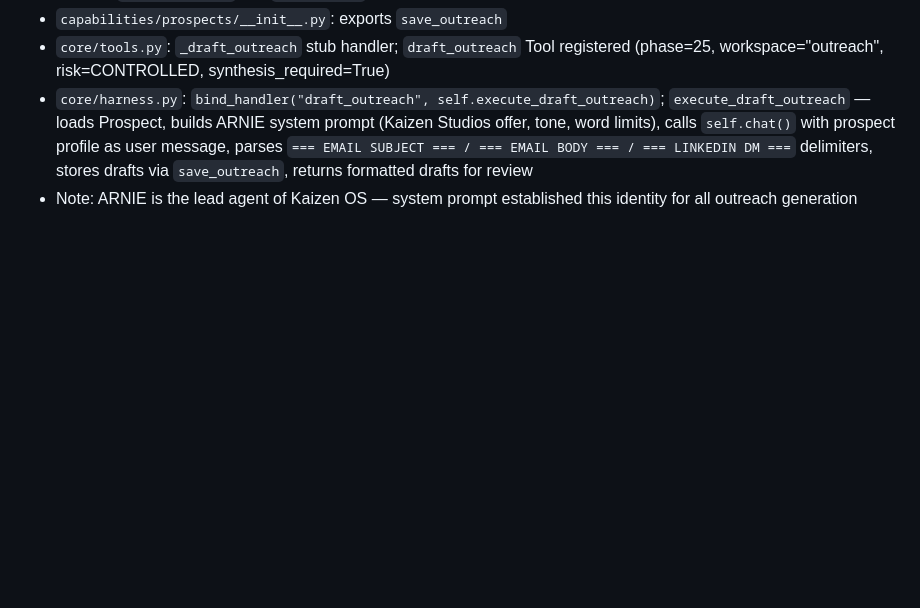
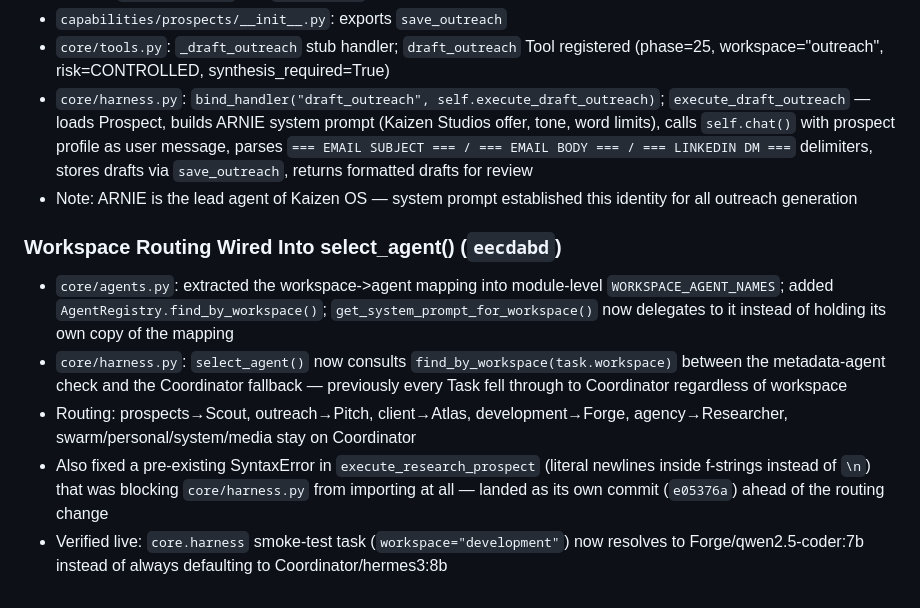
Before and after one commit to demondavies/AgenticOS, a Markdown page: CLAUDE.md, the part around the change. Rendered like a GitHub page; blank space fills up the shorter version.

Commit message:
docs: log workspace routing + Phase 24 f-string bugfix

```diff
--- a/CLAUDE.md
+++ b/CLAUDE.md
@@ -245,3 +245,10 @@ dda09f3  arch: Task read path, periodic cleanup job, fix stale runtime test
 - `core/tools.py`: `_draft_outreach` stub handler; `draft_outreach` Tool registered (phase=25, workspace="outreach", risk=CONTROLLED, synthesis_required=True)
 - `core/harness.py`: `bind_handler("draft_outreach", self.execute_draft_outreach)`; `execute_draft_outreach` — loads Prospect, builds ARNIE system prompt (Kaizen Studios offer, tone, word limits), calls `self.chat()` with prospect profile as user message, parses `=== EMAIL SUBJECT === / === EMAIL BODY === / === LINKEDIN DM ===` delimiters, stores drafts via `save_outreach`, returns formatted drafts for review
 - Note: ARNIE is the lead agent of Kaizen OS — system prompt established this identity for all outreach generation
+
+### Workspace Routing Wired Into select_agent() (`eecdabd`)
+- `core/agents.py`: extracted the workspace->agent mapping into module-level `WORKSPACE_AGENT_NAMES`; added `AgentRegistry.find_by_workspace()`; `get_system_prompt_for_workspace()` now delegates to it instead of holding its own copy of the mapping
+- `core/harness.py`: `select_agent()` now consults `find_by_workspace(task.workspace)` between the metadata-agent check and the Coordinator fallback — previously every Task fell through to Coordinator regardless of workspace
+- Routing: prospects→Scout, outreach→Pitch, client→Atlas, development→Forge, agency→Researcher, swarm/personal/system/media stay on Coordinator
+- Also fixed a pre-existing SyntaxError in `execute_research_prospect` (literal newlines inside f-strings instead of `\n`) that was blocking `core/harness.py` from importing at all — landed as its own commit (`e05376a`) ahead of the routing change
+- Verified live: `core.harness` smoke-test task (`workspace="development"`) now resolves to Forge/qwen2.5-coder:7b instead of always defaulting to Coordinator/hermes3:8b
```
